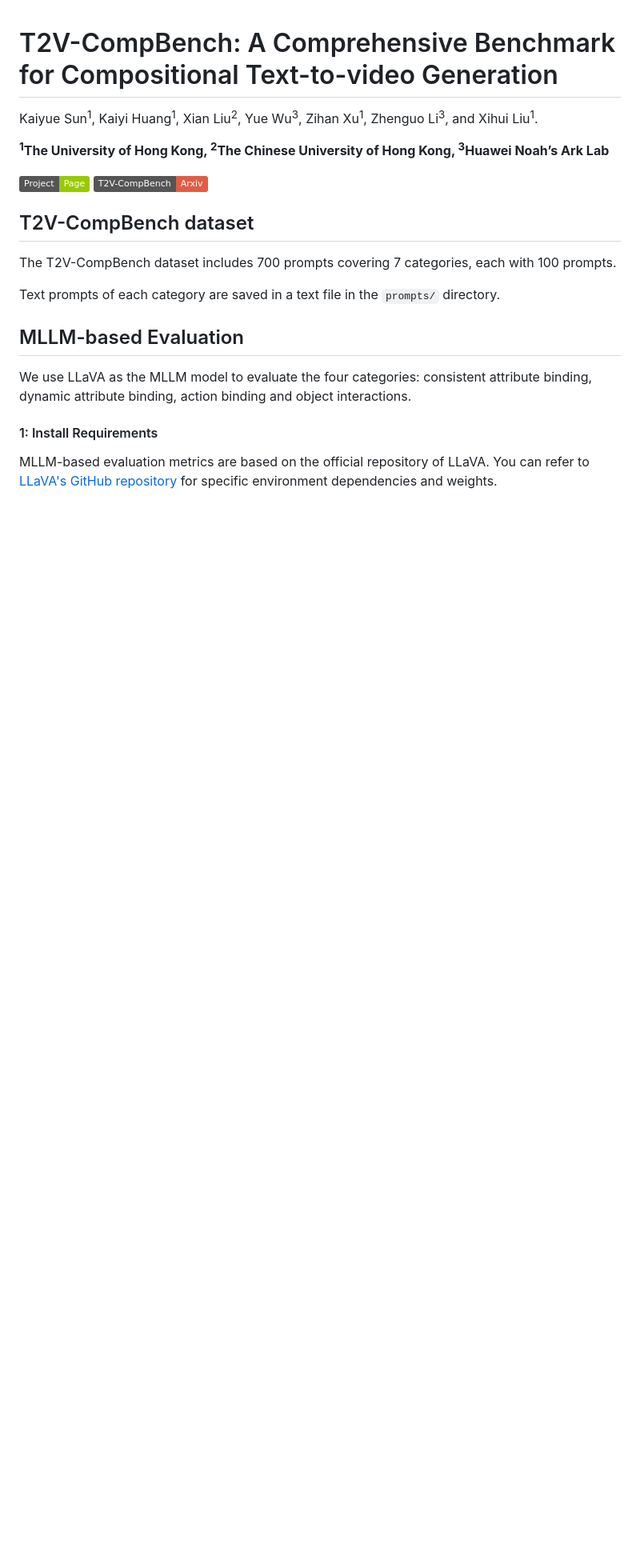
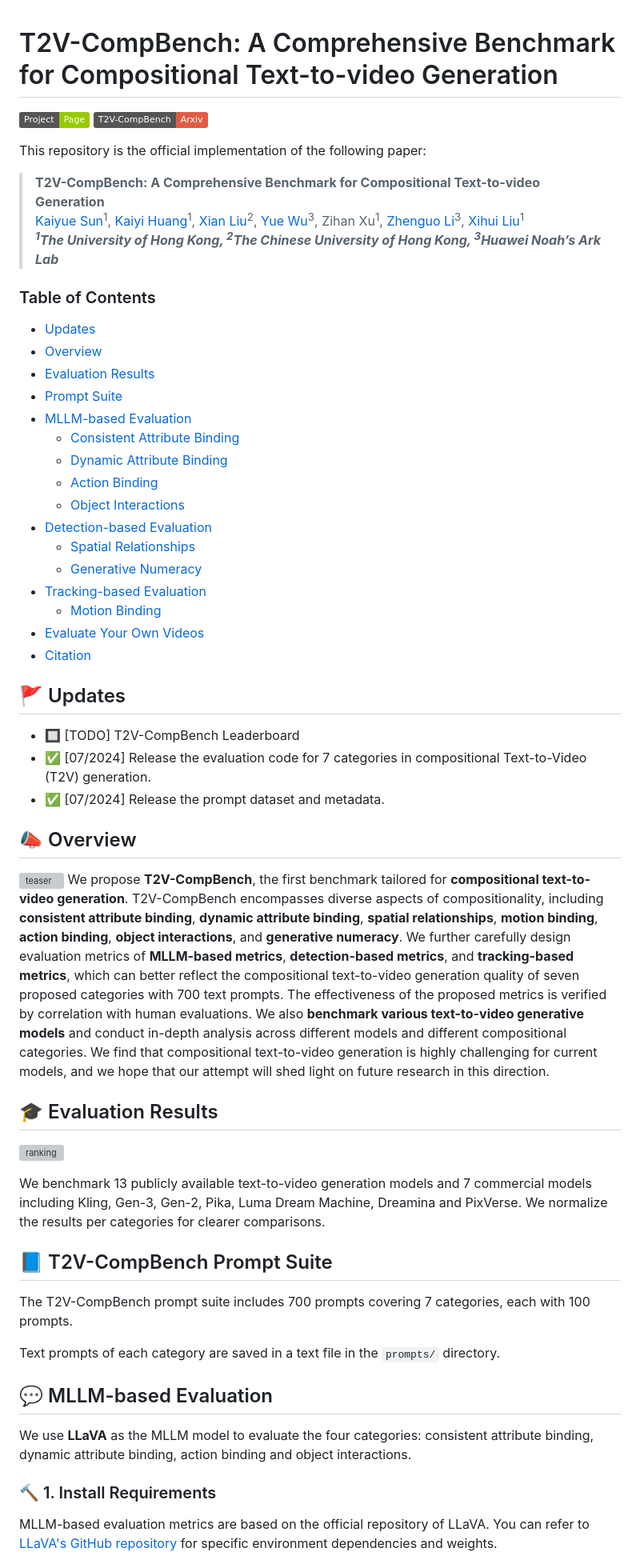
Before and after one commit to KaiyueSun98/T2V-CompBench, a Markdown page: README.md, the part around the change printed below. Shown: that part at 80% size. GitHub-like rendering; badges without logos; blank space fills up the shorter version; grey boxes are pictures that could not be loaded.

````diff
--- a/README.md
+++ b/README.md
@@ -1,6 +1,3 @@
 # T2V-CompBench: A Comprehensive Benchmark for Compositional Text-to-video Generation
-Kaiyue Sun<sup>1</sup>, Kaiyi Huang<sup>1</sup>, Xian Liu<sup>2</sup>, Yue Wu<sup>3</sup>, Zihan Xu<sup>1</sup>, Zhenguo Li<sup>3</sup>, and Xihui Liu<sup>1</sup>.
-
-**<sup>1</sup>The University of Hong Kong, <sup>2</sup>The Chinese University of Hong Kong, <sup>3</sup>Huawei Noah’s Ark Lab**
 
 <a href='https://t2v-compbench.github.io/'><img src='https://img.shields.io/badge/Project-Page-Green'></a>
@@ -8,14 +5,54 @@ Kaiyue Sun<sup>1</sup>, Kaiyi Huang<sup>1</sup>, Xian Liu<sup>2</sup>, Yue Wu<su
 
+This repository is the official implementation of the following paper:
+> **T2V-CompBench: A Comprehensive Benchmark for Compositional Text-to-video Generation**<br>
+> [Kaiyue Sun](https://scholar.google.com/citations?user=mieuBzUAAAAJ&hl=en)<sup>1</sup>, [Kaiyi Huang](https://github.com/Karine-Huang)<sup>1</sup>, [Xian Liu](https://alvinliu0.github.io/)<sup>2</sup>, [Yue Wu](https://yuewuhkust.github.io/)<sup>3</sup>, Zihan Xu<sup>1</sup>, [Zhenguo Li](https://scholar.google.com/citations?hl=en&user=XboZC1AAAAAJ&view_op=list_works&sortby=pubdate)<sup>3</sup>, [Xihui Liu](https://xh-liu.github.io/)<sup>1</sup><br>
+> ***<sup>1</sup>The University of Hong Kong, <sup>2</sup>The Chinese University of Hong Kong, <sup>3</sup>Huawei Noah’s Ark Lab***
 
-## T2V-CompBench dataset
-The T2V-CompBench dataset includes 700 prompts covering 7 categories, each with 100 prompts.
+### Table of Contents
+- [Updates](#updates)
+- [Overview](#overview)
+- [Evaluation Results](#evaluation_results)
+- [Prompt Suite](#prompt_suite)
+- [MLLM-based Evaluation](#mllm_eval)
+  - [Consistent Attribute Binding](#consistent_attribute_binding)
+  - [Dynamic Attribute Binding](#dynamic_attribute_binding)
+  - [Action Binding](#action_binding)
+  - [Object Interactions](#object_interactions)
+- [Detection-based Evaluation](#detection_eval)
+  - [Spatial Relationships](#spatial_relationships)
+  - [Generative Numeracy](#generative_numeracy)
+- [Tracking-based Evaluation](#tracking_eval)
+  - [Motion Binding](#motion_binding)
+- [Evaluate Your Own Videos](#eval_your_own)
+- [Citation](#citation)
+
+<a name="updates"></a>
+## 🚩 Updates
+- :black_square_button: [TODO] T2V-CompBench Leaderboard
+- ✅ [07/2024] Release the evaluation code for 7 categories in compositional Text-to-Video (T2V) generation.
+- ✅ [07/2024] Release the prompt dataset and metadata.
+
+<a name="overview"></a>
+## :mega: Overview
+![teaser](./asset/teaser.png)
+We propose **T2V-CompBench**, the first benchmark tailored for **compositional text-to-video generation**. T2V-CompBench encompasses diverse aspects of compositionality, including **consistent attribute binding**, **dynamic attribute binding**, **spatial relationships**, **motion binding**, **action binding**, **object interactions**, and **generative numeracy**. We further carefully design evaluation metrics of **MLLM-based metrics**, **detection-based metrics**, and **tracking-based metrics**, which can better reflect the compositional text-to-video generation quality of seven proposed categories with 700 text prompts. The effectiveness of the proposed metrics is verified by correlation with human evaluations. We also **benchmark various text-to-video generative models** and conduct in-depth analysis across different models and different compositional categories. We find that compositional text-to-video generation is highly challenging for current models, and we hope that our attempt will shed light on future research in this direction.
+
+<a name="evaluation_results"></a>
+## :mortar_board: Evaluation Results
+![ranking](./asset/ranking.png)
+
+We benchmark 13 publicly available text-to-video generation models and 7 commercial models including Kling, Gen-3, Gen-2, Pika, Luma Dream Machine, Dreamina and PixVerse. We normalize the results per categories for clearer comparisons.
+
+<a name="prompt_suite"></a>
+## :blue_book: T2V-CompBench Prompt Suite
+The T2V-CompBench prompt suite includes 700 prompts covering 7 categories, each with 100 prompts.
 
 Text prompts of each category are saved in a text file in the ```prompts/``` directory.
 
-
-## MLLM-based Evaluation
-We use LLaVA as the MLLM model to evaluate the four categories: consistent attribute binding, dynamic attribute binding, action binding and object interactions.
-#### 1: Install Requirements
+<a name="mllm_eval"></a>
+## :speech_balloon: MLLM-based Evaluation
+We use **LLaVA** as the MLLM model to evaluate the four categories: consistent attribute binding, dynamic attribute binding, action binding and object interactions.
+### :hammer: 1. Install Requirements
 
 MLLM-based evaluation metrics are based on the official repository of LLaVA. You can refer to [LLaVA's GitHub repository](https://github.com/haotian-liu/LLaVA) for specific environment dependencies and weights.
 
````
Also changed, not shown: other parts of README.md (+123 -52 lines).
